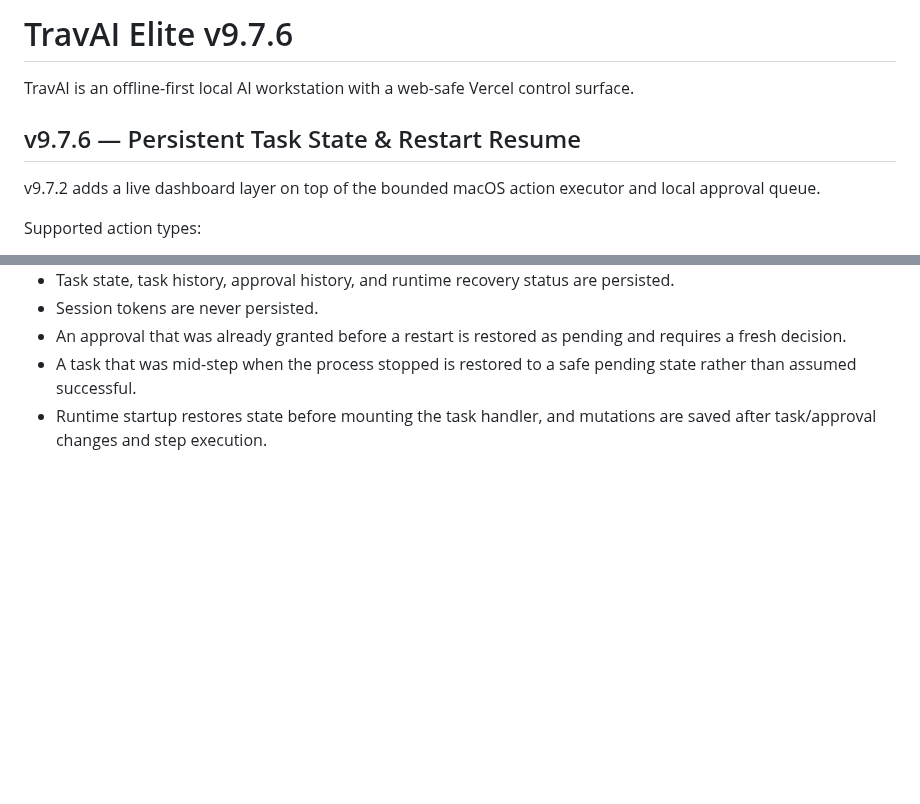
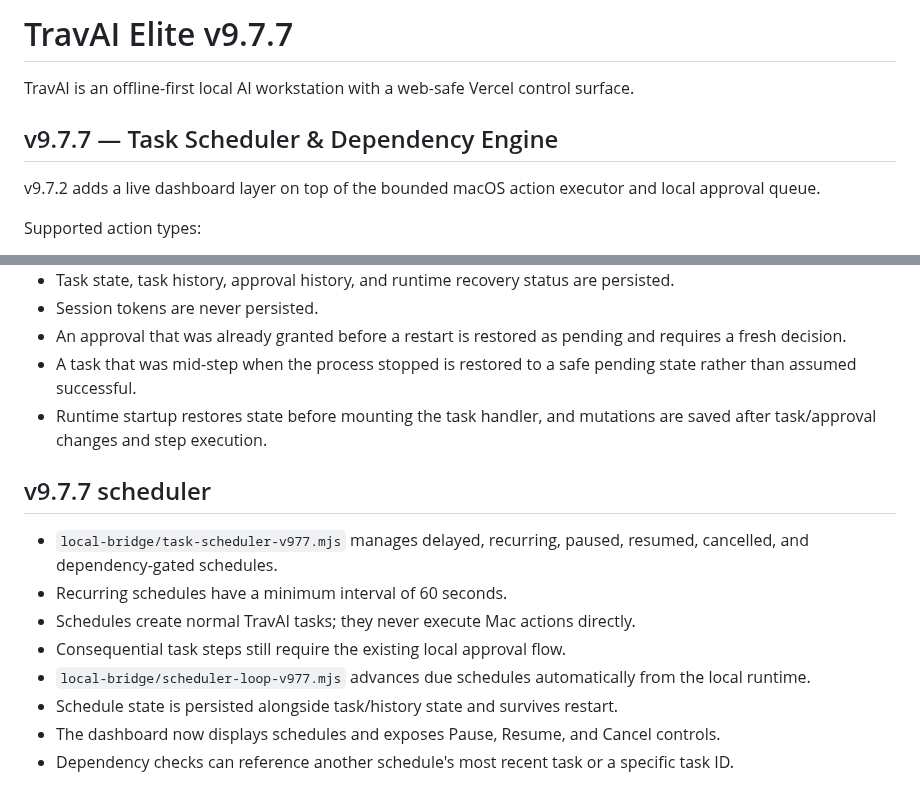
Before and after one commit to tmbstartkleen-svg/TravAI, a Markdown page: README.md, 2 parts joined by grey strips. Rendered like a GitHub page; blank space fills up the shorter version.

Commit message:
Document TravAI v9.7.7 scheduler and dependencies

```diff
--- a/README.md
+++ b/README.md
@@ -1,8 +1,8 @@
-# TravAI Elite v9.7.6
+# TravAI Elite v9.7.7
 
 TravAI is an offline-first local AI workstation with a web-safe Vercel control surface.
 
-## v9.7.6 — Persistent Task State & Restart Resume
+## v9.7.7 — Task Scheduler & Dependency Engine
 v9.7.2 adds a live dashboard layer on top of the bounded macOS action executor and local approval queue.
 
 Supported action types:
@@ -76,3 +76,14 @@ The Vercel surface remains a control/request interface. Actual Mac actions execu
 - An approval that was already granted before a restart is restored as pending and requires a fresh decision.
 - A task that was mid-step when the process stopped is restored to a safe pending state rather than assumed successful.
 - Runtime startup restores state before mounting the task handler, and mutations are saved after task/approval changes and step execution.
+
+
+## v9.7.7 scheduler
+- `local-bridge/task-scheduler-v977.mjs` manages delayed, recurring, paused, resumed, cancelled, and dependency-gated schedules.
+- Recurring schedules have a minimum interval of 60 seconds.
+- Schedules create normal TravAI tasks; they never execute Mac actions directly.
+- Consequential task steps still require the existing local approval flow.
+- `local-bridge/scheduler-loop-v977.mjs` advances due schedules automatically from the local runtime.
+- Schedule state is persisted alongside task/history state and survives restart.
+- The dashboard now displays schedules and exposes Pause, Resume, and Cancel controls.
+- Dependency checks can reference another schedule's most recent task or a specific task ID.
```
